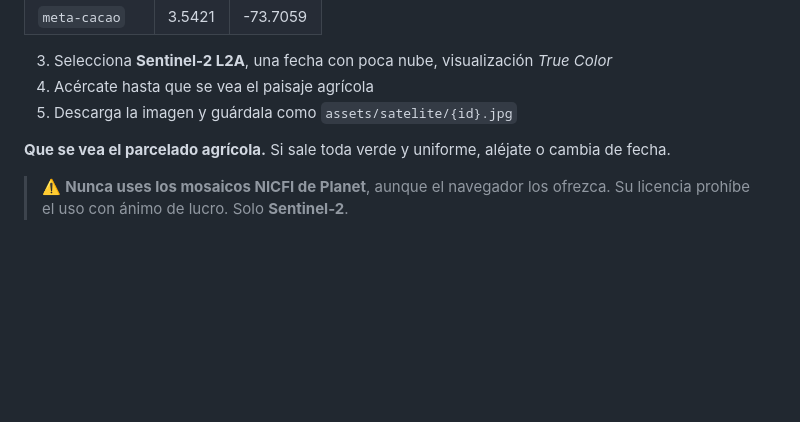
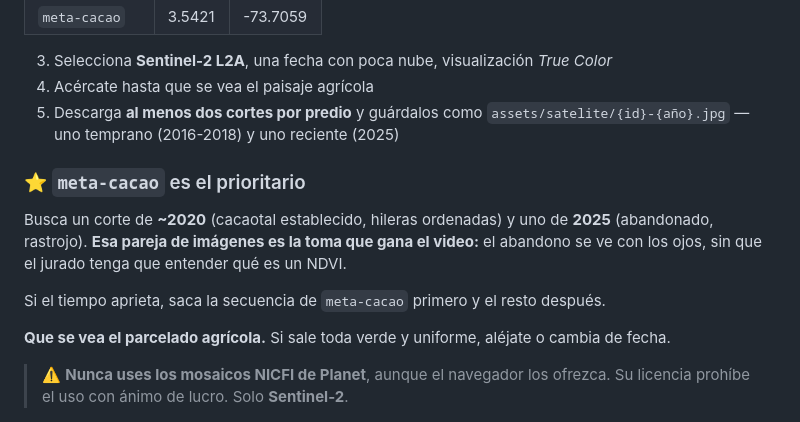
Before and after one commit to laurodriguez2016-cmd/seedllite-ctw2026, a Markdown page: docs/tareas/JUAN-TORRES.md, the part around the change. GitHub-like rendering; blank space fills up the shorter version.

```diff
--- a/docs/tareas/JUAN-TORRES.md
+++ b/docs/tareas/JUAN-TORRES.md
@@ -200,7 +200,16 @@ git add . && git commit -m "motor: pipeline real de ingesta Sentinel-2 — traza
 
 3. Selecciona **Sentinel-2 L2A**, una fecha con poca nube, visualización *True Color*
 4. Acércate hasta que se vea el paisaje agrícola
-5. Descarga la imagen y guárdala como `assets/satelite/{id}.jpg`
+5. Descarga **al menos dos cortes por predio** y guárdalos como
+   `assets/satelite/{id}-{año}.jpg` — uno temprano (2016-2018) y uno reciente (2025)
+
+### ⭐ `meta-cacao` es el prioritario
+
+Busca un corte de **~2020** (cacaotal establecido, hileras ordenadas) y uno de **2025**
+(abandonado, rastrojo). **Esa pareja de imágenes es la toma que gana el video:** el abandono
+se ve con los ojos, sin que el jurado tenga que entender qué es un NDVI.
+
+Si el tiempo aprieta, saca la secuencia de `meta-cacao` primero y el resto después.
 
 **Que se vea el parcelado agrícola.** Si sale toda verde y uniforme, aléjate o cambia de fecha.
 
```
Also changed, not shown: data/CONTRATO-DATOS.md (+7 -1 lines), docs/dictamen-modelo.md (added, +117 -0 lines).
